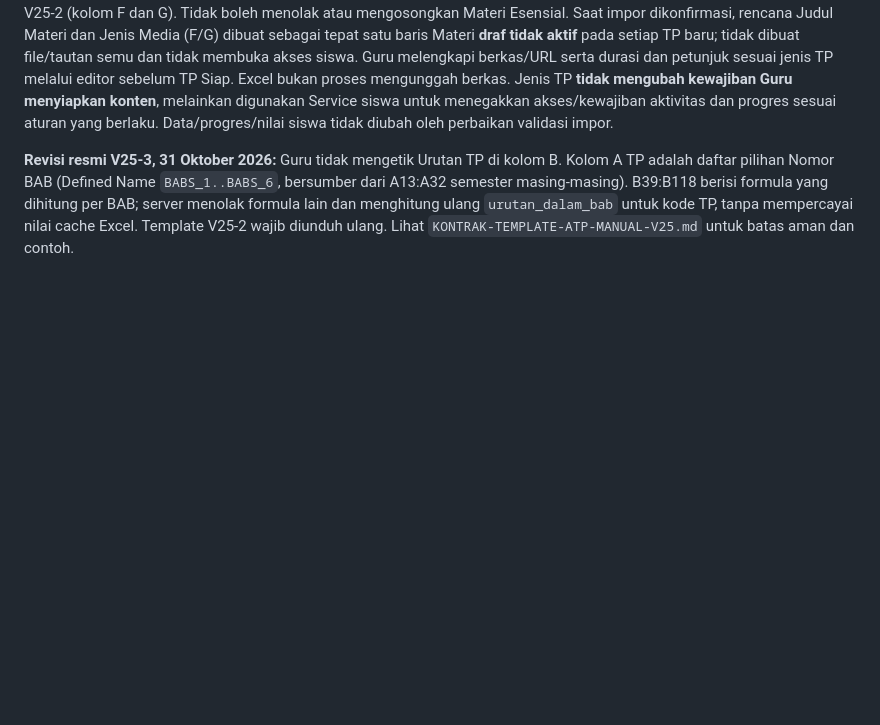
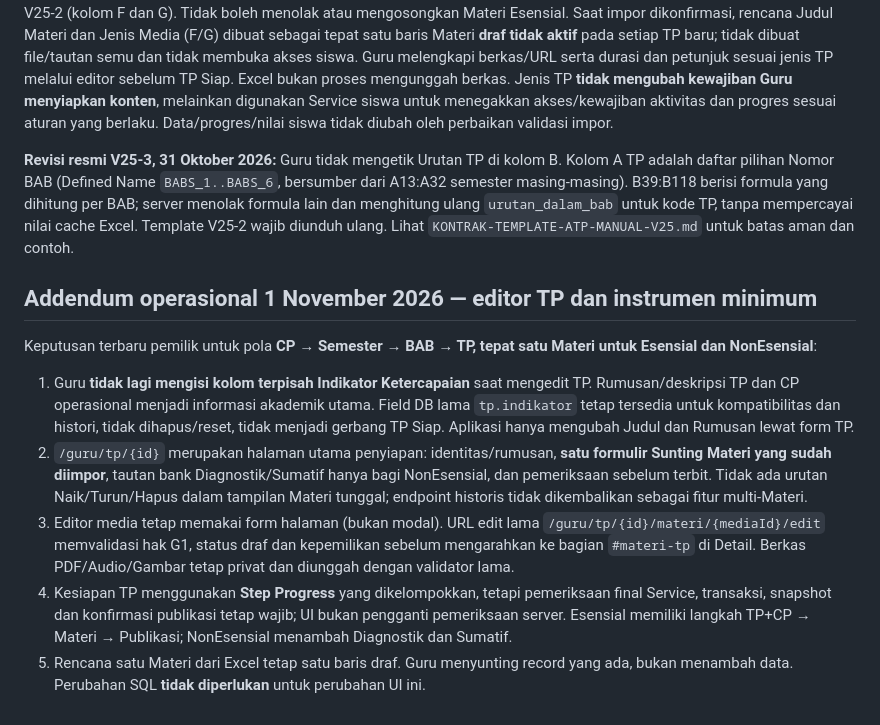
Before and after one commit to Al-Faroz/SLA-SKS, a Markdown page: docs/05-PAKET-TP-DAN-IMPOR.md, the part around the change. Drawn GitHub-style; blank space fills up the shorter version.

Commit message:
docs(v25): kunci keputusan satu halaman TP, indikator opsional dan Step Progress

```diff
--- a/docs/05-PAKET-TP-DAN-IMPOR.md
+++ b/docs/05-PAKET-TP-DAN-IMPOR.md
@@ -40,3 +40,13 @@ Guru wajib mengisi **tepat satu judul Materi dan satu jenis media** untuk **seti
 
 
 **Revisi resmi V25-3, 31 Oktober 2026:** Guru tidak mengetik Urutan TP di kolom B. Kolom A TP adalah daftar pilihan Nomor BAB (Defined Name `BABS_1..BABS_6`, bersumber dari A13:A32 semester masing-masing). B39:B118 berisi formula yang dihitung per BAB; server menolak formula lain dan menghitung ulang `urutan_dalam_bab` untuk kode TP, tanpa mempercayai nilai cache Excel. Template V25-2 wajib diunduh ulang. Lihat `KONTRAK-TEMPLATE-ATP-MANUAL-V25.md` untuk batas aman dan contoh.
+
+## Addendum operasional 1 November 2026 — editor TP dan instrumen minimum
+
+Keputusan terbaru pemilik untuk pola **CP → Semester → BAB → TP, tepat satu Materi untuk Esensial dan NonEsensial**:
+
+1. Guru **tidak lagi mengisi kolom terpisah Indikator Ketercapaian** saat mengedit TP. Rumusan/deskripsi TP dan CP operasional menjadi informasi akademik utama. Field DB lama `tp.indikator` tetap tersedia untuk kompatibilitas dan histori, tidak dihapus/reset, tidak menjadi gerbang TP Siap. Aplikasi hanya mengubah Judul dan Rumusan lewat form TP.
+2. `/guru/tp/{id}` merupakan halaman utama penyiapan: identitas/rumusan, **satu formulir Sunting Materi yang sudah diimpor**, tautan bank Diagnostik/Sumatif hanya bagi NonEsensial, dan pemeriksaan sebelum terbit. Tidak ada urutan Naik/Turun/Hapus dalam tampilan Materi tunggal; endpoint historis tidak dikembalikan sebagai fitur multi-Materi.
+3. Editor media tetap memakai form halaman (bukan modal). URL edit lama `/guru/tp/{id}/materi/{mediaId}/edit` memvalidasi hak G1, status draf dan kepemilikan sebelum mengarahkan ke bagian `#materi-tp` di Detail. Berkas PDF/Audio/Gambar tetap privat dan diunggah dengan validator lama.
+4. Kesiapan TP menggunakan **Step Progress** yang dikelompokkan, tetapi pemeriksaan final Service, transaksi, snapshot dan konfirmasi publikasi tetap wajib; UI bukan pengganti pemeriksaan server. Esensial memiliki langkah TP+CP → Materi → Publikasi; NonEsensial menambah Diagnostik dan Sumatif.
+5. Rencana satu Materi dari Excel tetap satu baris draf. Guru menyunting record yang ada, bukan menambah data. Perubahan SQL **tidak diperlukan** untuk perubahan UI ini.
```
